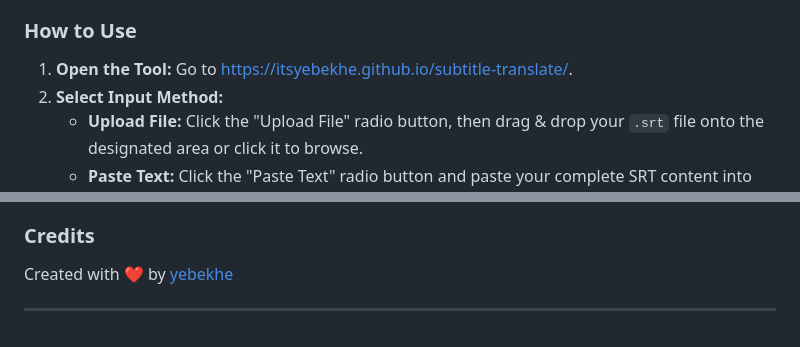
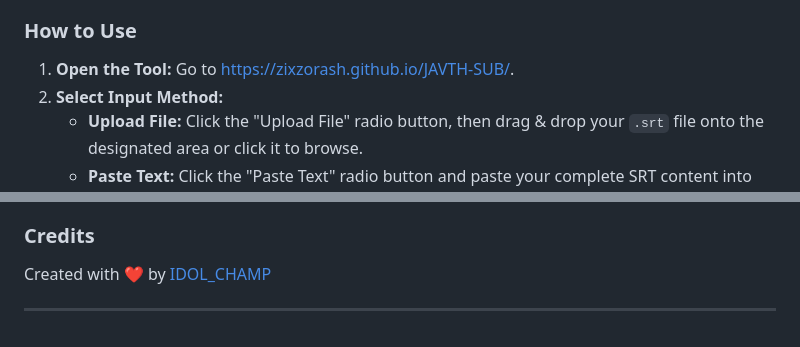
Before and after one commit to Zixzorash/JAVTH-SUB, a Markdown page: README.md, 2 parts joined by grey strips. Drawn GitHub-style.

```diff
--- a/README.md
+++ b/README.md
@@ -22,7 +22,7 @@ This web tool allows you to translate SubRip Subtitle (.srt) files or pasted SRT
 
 ### How to Use
 
-1.  **Open the Tool:** Go to [https://itsyebekhe.github.io/subtitle-translate/](https://itsyebekhe.github.io/subtitle-translate/).
+1.  **Open the Tool:** Go to [https://zixzorash.github.io/JAVTH-SUB/](https://zixzorash.github.io/JAVTH-SUB/).
 2.  **Select Input Method:**
     *   **Upload File:** Click the "Upload File" radio button, then drag & drop your `.srt` file onto the designated area or click it to browse.
     *   **Paste Text:** Click the "Paste Text" radio button and paste your complete SRT content into the text area.
@@ -60,6 +60,6 @@ This web tool allows you to translate SubRip Subtitle (.srt) files or pasted SRT
 
 ### Credits
 
-Created with ❤️ by [yebekhe](https://x.com/yebekhe)
+Created with ❤️ by [IDOL_CHAMP](https://x.com/)
 
 ---
```
